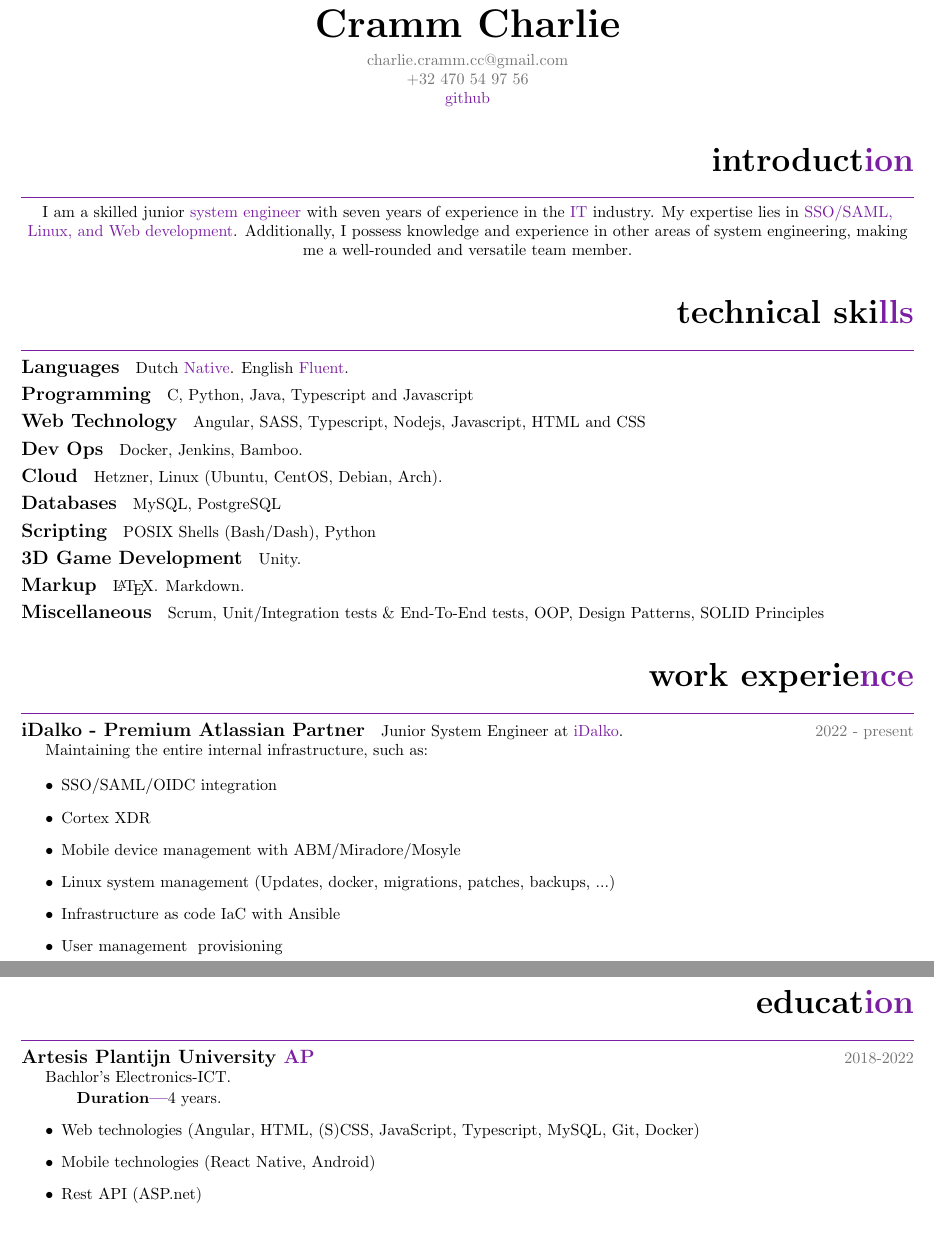
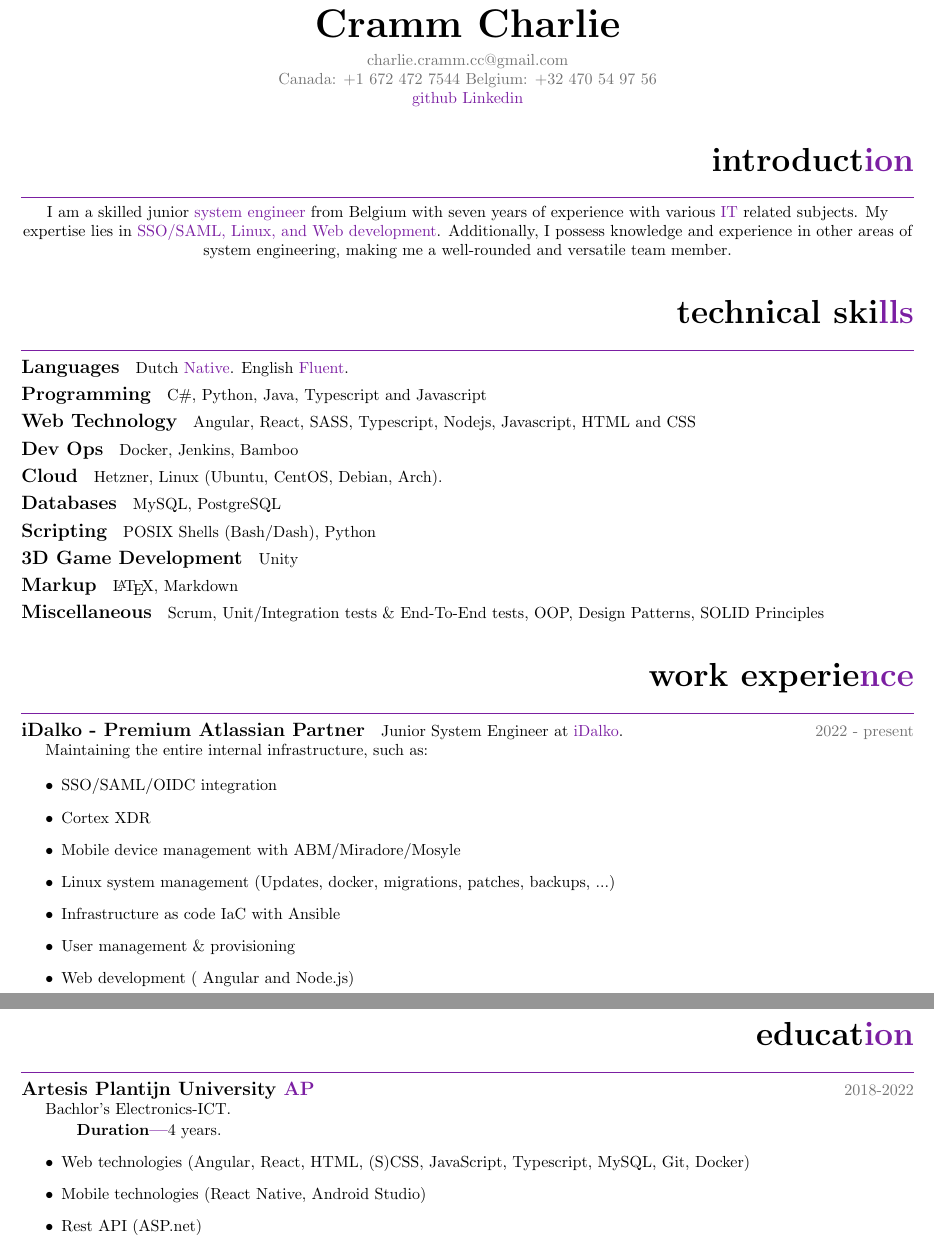
Before and after one commit to CharlieCramm/Resume, a LaTeX document (main.tex, which reads education.tex, intro.tex, technical_skills.tex): two parts of pages 1 and 2 of 3, joined at a grey line, cut so that both start at the same text. Compiled offline with pdfLaTeX.

Commit message:
updates and improvements

```diff
--- a/education.tex
+++ b/education.tex
@@ -7,8 +7,8 @@
     \subsubsection{Duration}
       4 years.
       \begin{itemize}
-        \item Web technologies (Angular, HTML, (S)CSS, JavaScript, Typescript, MySQL, Git, Docker)
-        \item Mobile technologies (React Native, Android)
+        \item Web technologies (Angular, React, HTML, (S)CSS, JavaScript, Typescript, MySQL, Git, Docker)
+        \item Mobile technologies (React Native, Android Studio)
         \item Rest API (ASP.net)
         \item software development (C\#)
         \item IoT (MQTT, Nodejs, Python)
--- a/intro.tex
+++ b/intro.tex
@@ -1,6 +1,6 @@
 \section{Introduct\textcolor{mycolor}{ion}}
 \begin{center}
-  I am a skilled junior \textcolor{mycolor}{system engineer} with seven years of experience in the \textcolor{mycolor}{IT} industry.
+  I am a skilled junior \textcolor{mycolor}{system engineer} from Belgium with seven years of experience with various \textcolor{mycolor}{IT} related subjects.
   My expertise lies in \textcolor{mycolor}{SSO/SAML, Linux, and Web development}. Additionally,
   I possess knowledge and experience in other areas of system engineering, making me a well-rounded and versatile team member.
 \end{center}
--- a/main.tex
+++ b/main.tex
@@ -36,9 +36,10 @@
     \vspace{.55em}
     \textcolor{mygrey}{charlie.cramm.cc@gmail.com}
 
-    \textcolor{mygrey}{+32 470 54 97 56}
+    \textcolor{mygrey}{Canada: +1 672 472 7544 Belgium: +32 470 54 97 56}
 
     \href{https://github.com/CharlieCramm}{github}
+    \href{www.linkedin.com/in/charlie-cramm}{Linkedin}
   \end{center}
 }
 
--- a/technical_skills.tex
+++ b/technical_skills.tex
@@ -2,11 +2,11 @@
   \subsection{Languages}
   Dutch \textcolor{mycolor}{Native}. English \textcolor{mycolor}{Fluent}.
   \subsection{Programming}
-    C#, Python, Java, Typescript and Javascript
+    C\#, Python, Java, Typescript and Javascript
   \subsection{Web Technology}
-    Angular, SASS, Typescript, Nodejs, Javascript, HTML and CSS
+    Angular, React, SASS, Typescript, Nodejs, Javascript, HTML and CSS
   \subsection{Dev Ops}
-    Docker, Jenkins, Bamboo.
+    Docker, Jenkins, Bamboo
   \subsection{Cloud}
     Hetzner, Linux (Ubuntu, CentOS, Debian, Arch).
   \subsection{Databases}
@@ -14,8 +14,8 @@
   \subsection{Scripting}
     POSIX Shells (Bash/Dash), Python
   \subsection{3D Game Development}
-    Unity.
+    Unity
   \subsection{Markup}
-    {\LaTeX}. Markdown.
+    {\LaTeX}, Markdown
   \subsection{Miscellaneous}
     Scrum, Unit/Integration tests \& End-To-End tests, OOP, Design Patterns, SOLID Principles
--- a/work_experience.tex
+++ b/work_experience.tex
@@ -10,5 +10,6 @@
       \item Mobile device management with ABM/Miradore/Mosyle
       \item Linux system management (Updates, docker, migrations, patches, backups, ...)
       \item Infrastructure as code IaC with Ansible
-      \item User management & provisioning
+      \item User management \& provisioning
+      \item Web development ( Angular and Node.js)
     \end{itemize}
```
Also changed, not shown: main.pdf (added), 1 other file.
